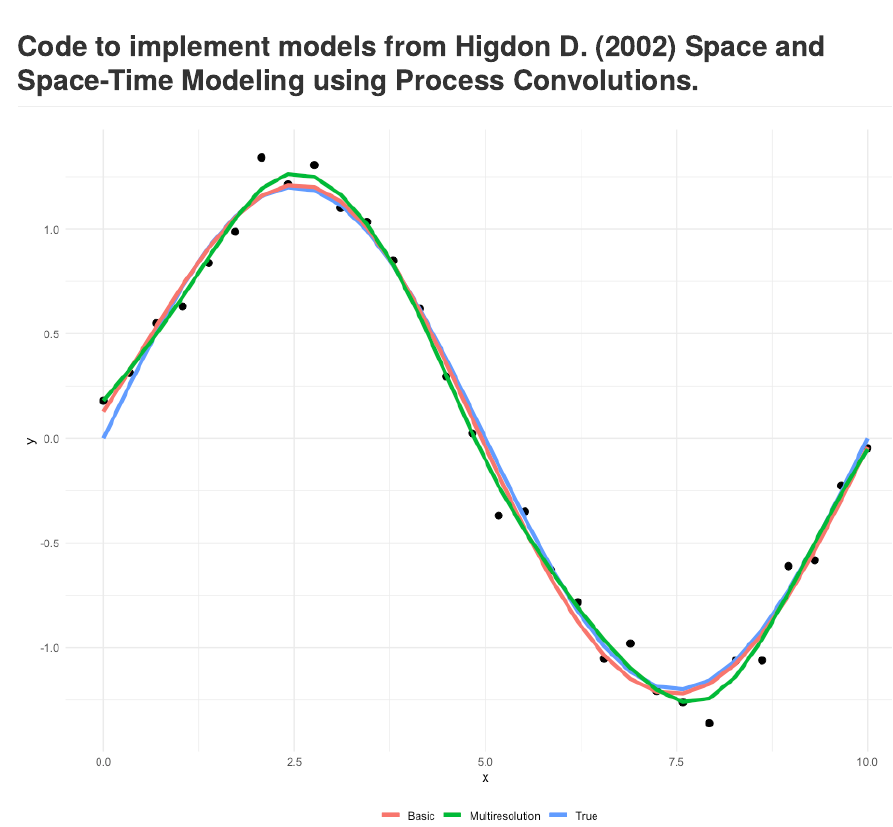
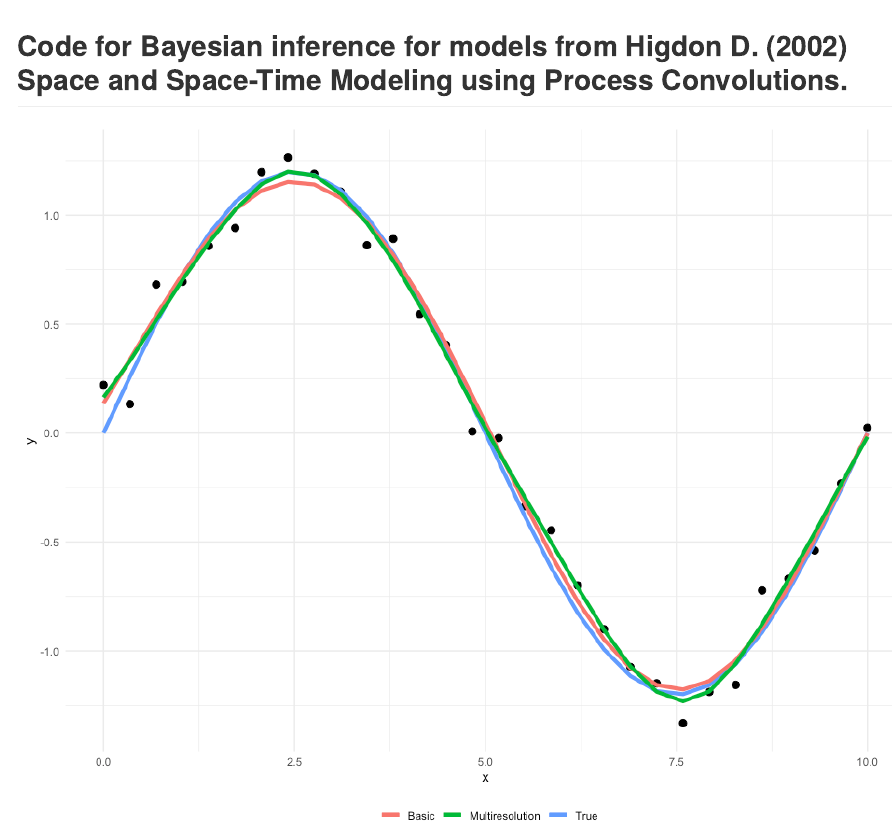
Before and after one commit to michaelellis003/process_convolutions, an R Markdown document (README.Rmd): the page in a window 1100 px wide, from its top. The pictures show the output file README.md that the author committed with the source, drawn offline in the style of GitHub.

Commit message:
update readme

````diff
--- a/README.Rmd
+++ b/README.Rmd
@@ -6,7 +6,7 @@ output: github_document
 knitr::opts_chunk$set(echo = TRUE)
 ```
 
-## Code to implement models from Higdon D. (2002) Space and Space-Time Modeling using Process Convolutions.
+## Code for Bayesian inference for models from Higdon D. (2002) Space and Space-Time Modeling using Process Convolutions.
 
 ```{r, include=TRUE, eval=TRUE, echo=FALSE, fig.height = 8, fig.width = 10, fig.align = "center"}
 source("main.R")
````
Also changed, not shown: README.md, README_files/figure-gfm/unnamed-chunk-1-1.png.
